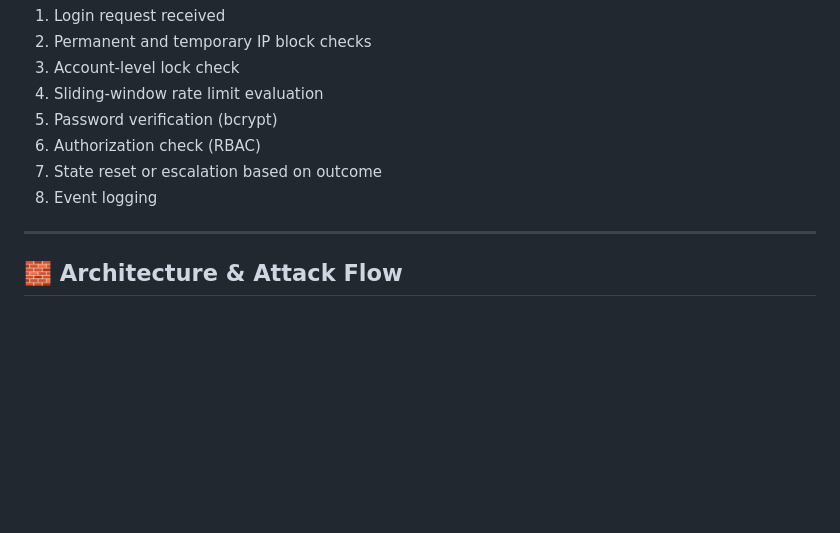
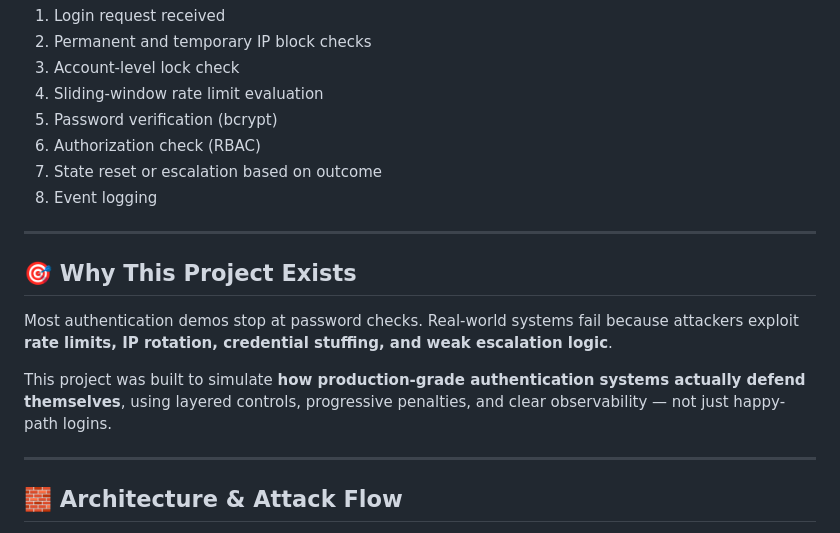
Before and after one commit to 25-THEBEaST-25/secure-auth-monitor, a Markdown page: README.md, the part around the change. Drawn GitHub-style; blank space fills up the shorter version.

Commit message:
Add project motivation and real-world context

```diff
--- a/README.md
+++ b/README.md
@@ -51,6 +51,18 @@ authentication.
 6. Authorization check (RBAC)
 7. State reset or escalation based on outcome
 8. Event logging
+
+---
+
+## 🎯 Why This Project Exists
+
+Most authentication demos stop at password checks.
+Real-world systems fail because attackers exploit **rate limits, IP rotation,
+credential stuffing, and weak escalation logic**.
+
+This project was built to simulate **how production-grade authentication systems
+actually defend themselves**, using layered controls, progressive penalties,
+and clear observability — not just happy-path logins.
 
 ---
 
```
